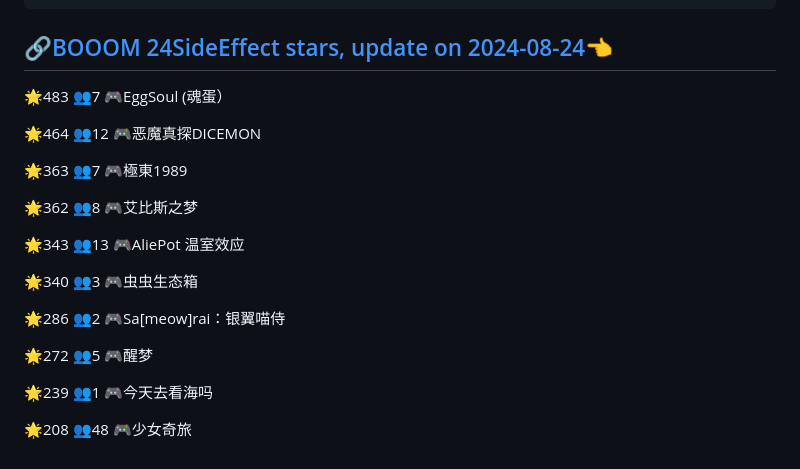
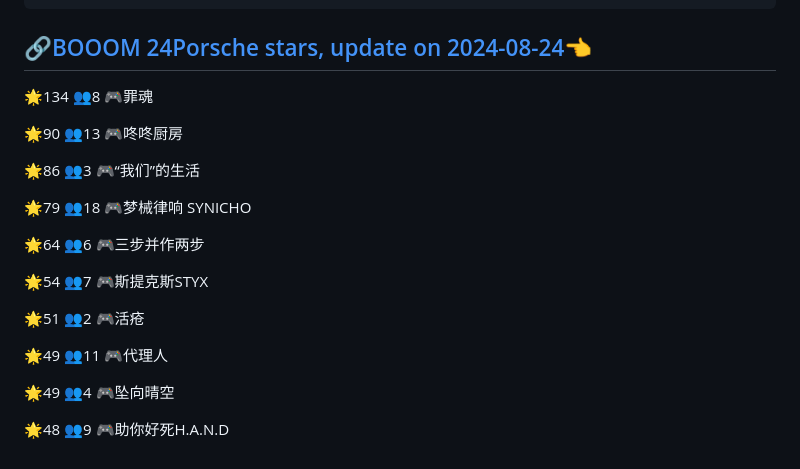
Before and after one commit to sichaozhang1112/GcoresOriginalGameStar, a Markdown page: README.md, the part around the change. GitHub-like rendering.

Commit message:
[feat] add 24Porsche

````diff
--- a/README.md
+++ b/README.md
@@ -15,23 +15,23 @@ python3 gen_html.py
 python3 get_star.py --print 24SideEffect
 ```
 
-## [🔗BOOOM 24SideEffect stars, update on 2024-08-24👈](https://raw.githack.com/sichaozhang1112/GcoresOriginalGameStar/main/html/24SideEffect.html)
-🌟483 👥7   🎮EggSoul (魂蛋）
+## [🔗BOOOM 24Porsche stars, update on 2024-08-24👈](https://raw.githack.com/sichaozhang1112/GcoresOriginalGameStar/main/html/24Porsche.html)
+🌟134 👥8   🎮罪魂
 
-🌟464 👥12  🎮恶魔真探DICEMON
+🌟90  👥13  🎮咚咚厨房
 
-🌟363 👥7   🎮極東1989
+🌟86  👥3   🎮“我们”的生活
 
-🌟362 👥8   🎮艾比斯之梦
+🌟79  👥18  🎮梦械律响 SYNICHO
 
-🌟343 👥13  🎮AliePot 温室效应
+🌟64  👥6   🎮三步并作两步
 
-🌟340 👥3   🎮虫虫生态箱
+🌟54  👥7   🎮斯提克斯STYX
 
-🌟286 👥2   🎮Sa[meow]rai：银翼喵侍
+🌟51  👥2   🎮活疮
 
-🌟272 👥5   🎮醒梦
+🌟49  👥11  🎮代理人
 
-🌟239 👥1   🎮今天去看海吗
+🌟49  👥4   🎮坠向晴空
 
-🌟208 👥48  🎮少女奇旅
+🌟48  👥9   🎮助你好死H.A.N.D
````
Also changed, not shown: pics/24Porsche_stars.png (added), 5 other files.
